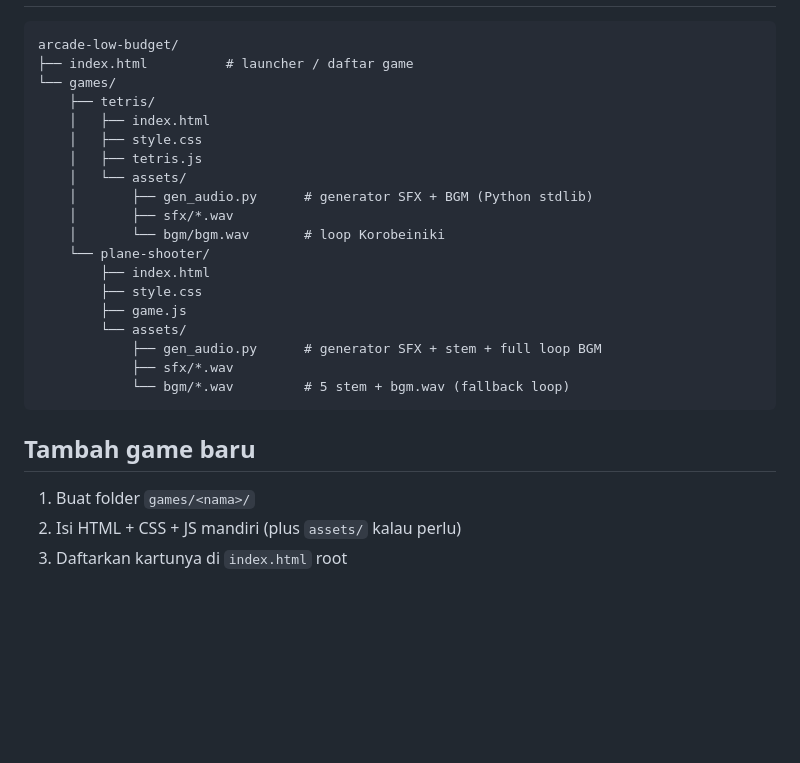
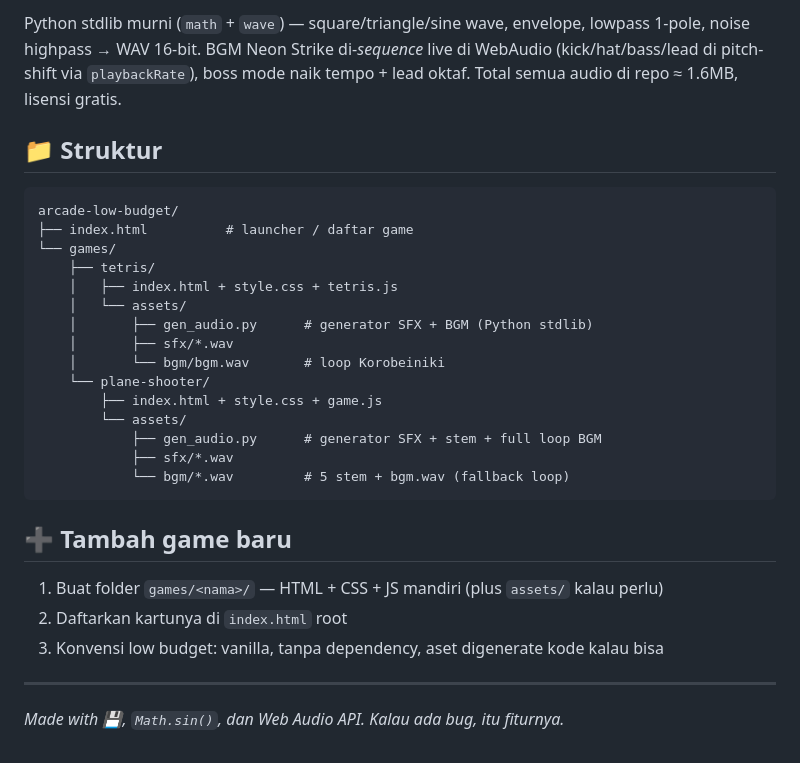
Before and after one commit to Noisesless/lowbudget_arcades, a Markdown page: README.md, the part around one of its changes. GitHub-like rendering; blank space fills up the shorter version.

````diff
--- a/README.md
+++ b/README.md
@@ -51,28 +66,34 @@ HTMLAudio (`♪ basic` di badge) — SFX & BGM tetap bunyi, tanpa fitur pitch-sh
+Python stdlib murni (`math` + `wave`) — square/triangle/sine wave, envelope,
+lowpass 1-pole, noise highpass → WAV 16-bit. BGM Neon Strike di-*sequence*
+live di WebAudio (kick/hat/bass/lead di pitch-shift via `playbackRate`),
+boss mode naik tempo + lead oktaf. Total semua audio di repo ≈ 1.6MB, lisensi gratis.
+
+## 📁 Struktur
 
 ```
 arcade-low-budget/
 ├── index.html          # launcher / daftar game
 └── games/
     ├── tetris/
-    │   ├── index.html
-    │   ├── style.css
-    │   ├── tetris.js
+    │   ├── index.html + style.css + tetris.js
     │   └── assets/
     │       ├── gen_audio.py      # generator SFX + BGM (Python stdlib)
     │       ├── sfx/*.wav
     │       └── bgm/bgm.wav       # loop Korobeiniki
     └── plane-shooter/
-        ├── index.html
-        ├── style.css
-        ├── game.js
+        ├── index.html + style.css + game.js
         └── assets/
             ├── gen_audio.py      # generator SFX + stem + full loop BGM
             ├── sfx/*.wav
             └── bgm/*.wav         # 5 stem + bgm.wav (fallback loop)
 ```
 
-## Tambah game baru
+## ➕ Tambah game baru
 
-1. Buat folder `games/<nama>/`
-2. Isi HTML + CSS + JS mandiri (plus `assets/` kalau perlu)
-3. Daftarkan kartunya di `index.html` root
+1. Buat folder `games/<nama>/` — HTML + CSS + JS mandiri (plus `assets/` kalau perlu)
+2. Daftarkan kartunya di `index.html` root
+3. Konvensi low budget: vanilla, tanpa dependency, aset digenerate kode kalau bisa
+
+---
+
+*Made with 💾, `Math.sin()`, dan Web Audio API. Kalau ada bug, itu fiturnya.*
````
Also changed, not shown: other parts of README.md (+49 -34 lines).
